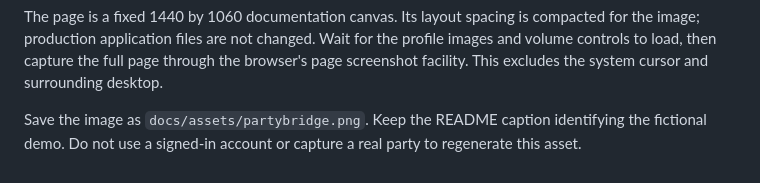
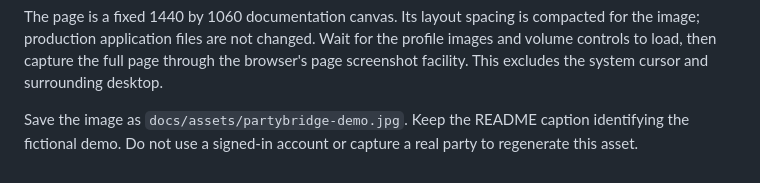
Before and after one commit to RinnetGroup/PartyBridge, a Markdown page: docs/DEMO.md, the part around the change. GitHub-like rendering.

Commit message:
Use the correct format for the README demo image

```diff
--- a/docs/DEMO.md
+++ b/docs/DEMO.md
@@ -12,4 +12,4 @@ Open the printed localhost URL. The fixture serves the application styles and UI
 
 The page is a fixed 1440 by 1060 documentation canvas. Its layout spacing is compacted for the image; production application files are not changed. Wait for the profile images and volume controls to load, then capture the full page through the browser's page screenshot facility. This excludes the system cursor and surrounding desktop.
 
-Save the image as `docs/assets/partybridge.png`. Keep the README caption identifying the fictional demo. Do not use a signed-in account or capture a real party to regenerate this asset.
+Save the image as `docs/assets/partybridge-demo.jpg`. Keep the README caption identifying the fictional demo. Do not use a signed-in account or capture a real party to regenerate this asset.
```
Also changed, not shown: README.md (+1 -1 lines), docs/assets/partybridge-demo.jpg (renamed from docs/assets/partybridge.png).
